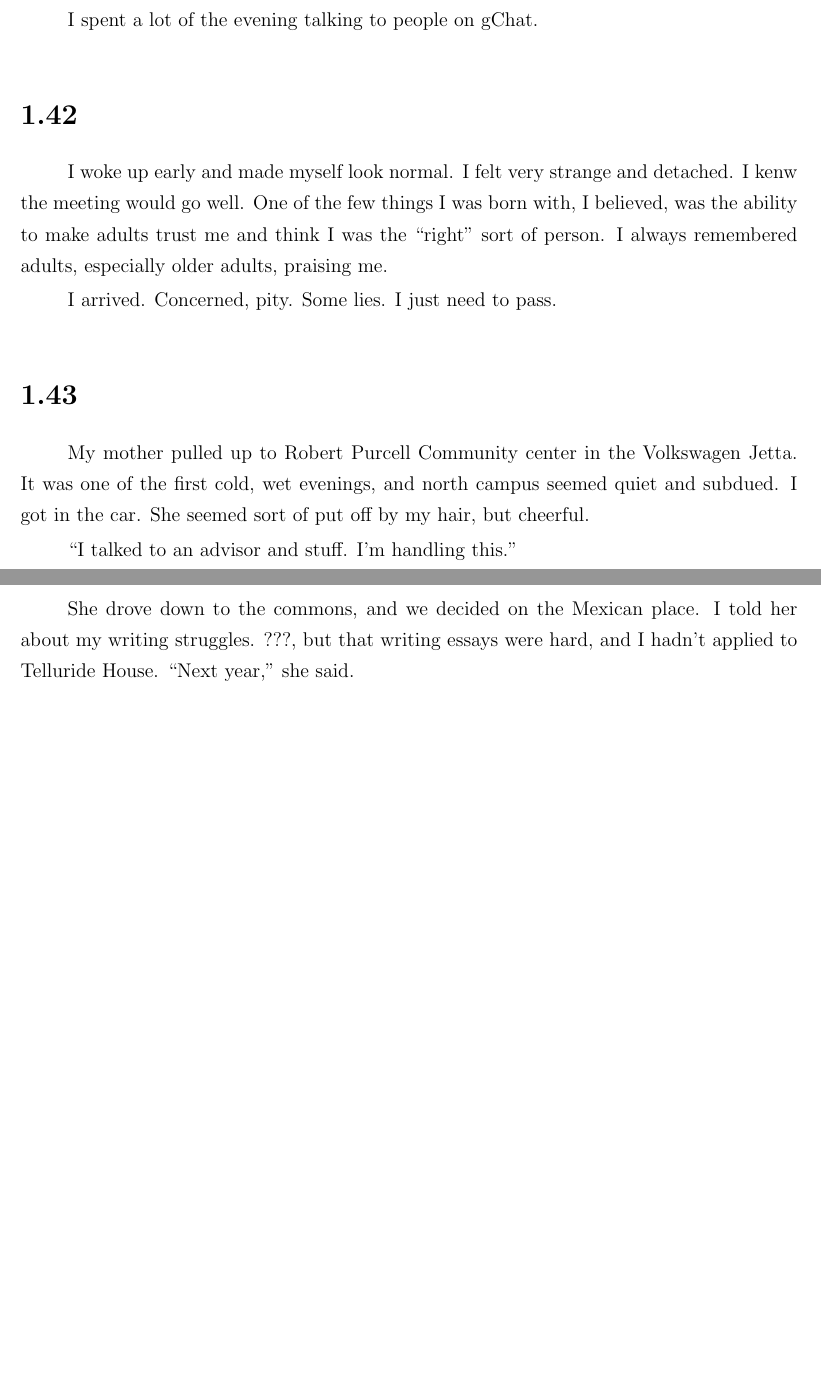
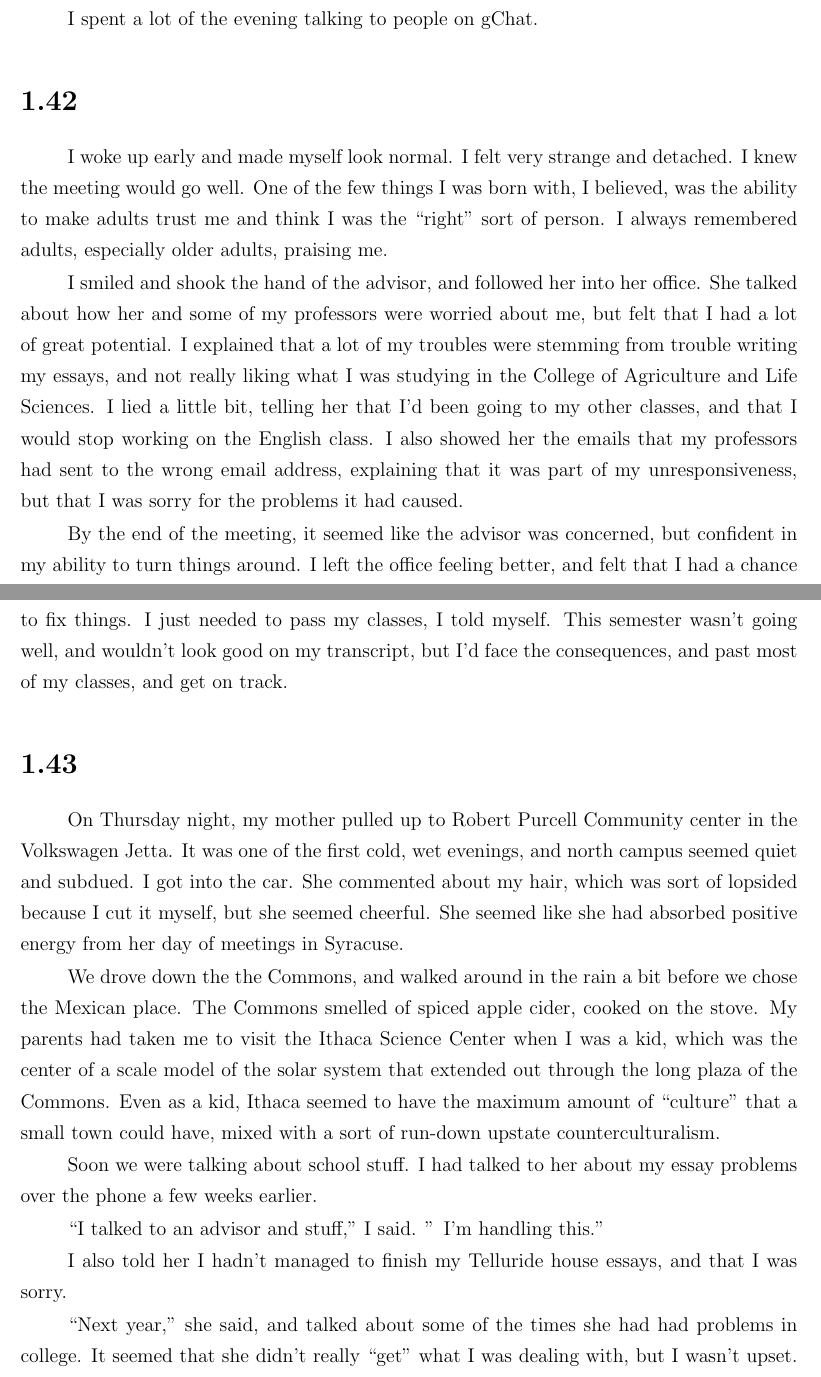
Before and after one commit to ptsteadman/college-memoir, a LaTeX thesis (college-memoir.tex, which reads chapters/bell-curve.tex): two parts of pages 30 and 31 of 116 before the commit and two parts of pages 30 and 31 of 118 after it, joined at a grey line, cut so that both start at the same text, the shorter picture padded with empty space. Compiled offline with pdfLaTeX.

Commit message:
meeting with mom and intro ingrown toenail

```diff
--- a/chapters/bell-curve.tex
+++ b/chapters/bell-curve.tex
@@ -1207,24 +1207,53 @@ I spent a lot of the evening talking to people on gChat.
 \section{}
 
 I woke up early and made myself look normal.  I felt very strange and detached.
-I kenw the meeting would go well.  One of the few things I was born with, I
+I knew the meeting would go well.  One of the few things I was born with, I
 believed, was the ability to make adults trust me and think I was the ``right''
 sort of person.  I always remembered adults, especially older adults, praising
 me.
 
-I arrived.  Concerned, pity.  Some lies.
-I just need to pass.
-
-\section{}
-
-My mother pulled up to Robert Purcell Community center in the Volkswagen Jetta.
-It was one of the first cold, wet evenings, and north campus seemed quiet and
-subdued.  I got in the car.  She seemed sort of put off by my hair, but
-cheerful.
-
-``I talked to an advisor and stuff.  I'm handling this.''
-
-She drove down to the commons, and we decided on the Mexican place.  I told her
-about my writing struggles.  ???, but that writing
-essays were hard, and I hadn't applied to Telluride House.  ``Next year,'' she
-said.
+I smiled and shook the hand of the advisor, and followed her into her office.
+She talked about how her and some of my professors were worried about me, but
+felt that I had a lot of great potential.  I explained that a lot of my troubles
+were stemming from trouble writing my essays, and not really liking what I was
+studying in the College of Agriculture and Life Sciences.  I lied a little bit,
+telling her that I'd been going to my other classes, and that I would stop
+working on the English class.  I also showed her the emails that my professors
+had sent to the wrong email address, explaining that it was part of my
+unresponsiveness, but that I was sorry for the problems it had caused.
+
+By the end of the meeting, it seemed like the advisor was concerned, but
+confident in my ability to turn things around.  I left the office feeling
+better, and felt that I had a chance to fix things.  I just needed to pass my
+classes, I told myself.  This semester wasn't going well, and wouldn't look good
+on my transcript, but I'd face the consequences, and past most of my classes,
+and get on track.
+
+\section{}
+
+On Thursday night, my mother pulled up to Robert Purcell Community center in the
+Volkswagen Jetta.  It was one of the first cold, wet evenings, and north campus
+seemed quiet and subdued.  I got into the car.  She commented about my hair,
+which was sort of lopsided because I cut it myself, but she seemed cheerful.
+She seemed like she had absorbed positive energy from her day of meetings in
+Syracuse.
+
+We drove down the the Commons, and walked around in the rain a bit before we
+chose the Mexican place.  The Commons smelled of spiced apple cider, cooked on
+the stove.  My parents had taken me to visit the Ithaca Science Center when I
+was a kid, which was the center of a scale model of the solar system that
+extended out through the long plaza of the Commons.  Even as a kid, Ithaca
+seemed to have the maximum amount of ``culture'' that a small town could have,
+mixed with a sort of run-down upstate counterculturalism.
+
+Soon we were talking about school stuff.  I had talked to her about my essay
+problems over the phone a few weeks earlier.
+
+``I talked to an advisor and stuff,'' I said.   '' I'm handling this.''
+
+I also told her I hadn't managed to finish my Telluride house essays, and that I
+was sorry.
+
+``Next year,'' she said, and talked about some of the times she had had problems
+in college.  It seemed that she didn't really ``get'' what I was dealing with,
+but I wasn't upset.  It was my problem.
```
Also changed, not shown: chapters/bell-curve.tex (15 more changed lines).
